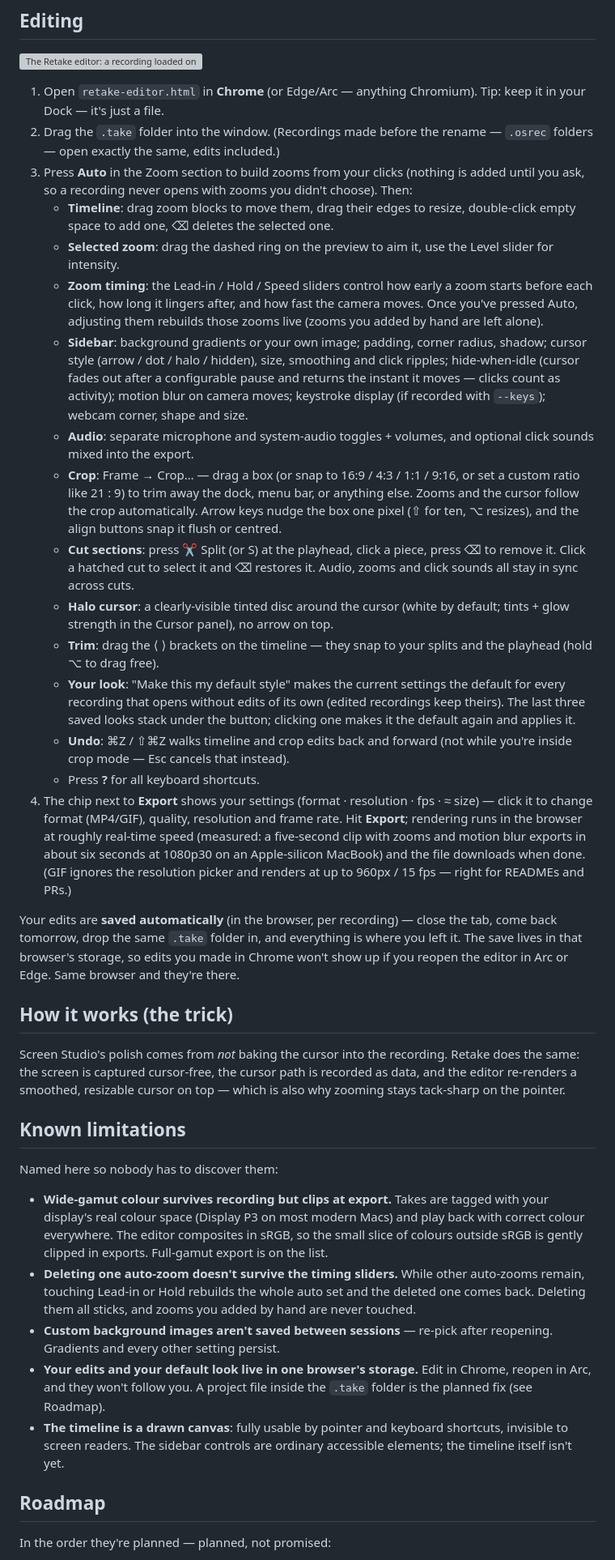
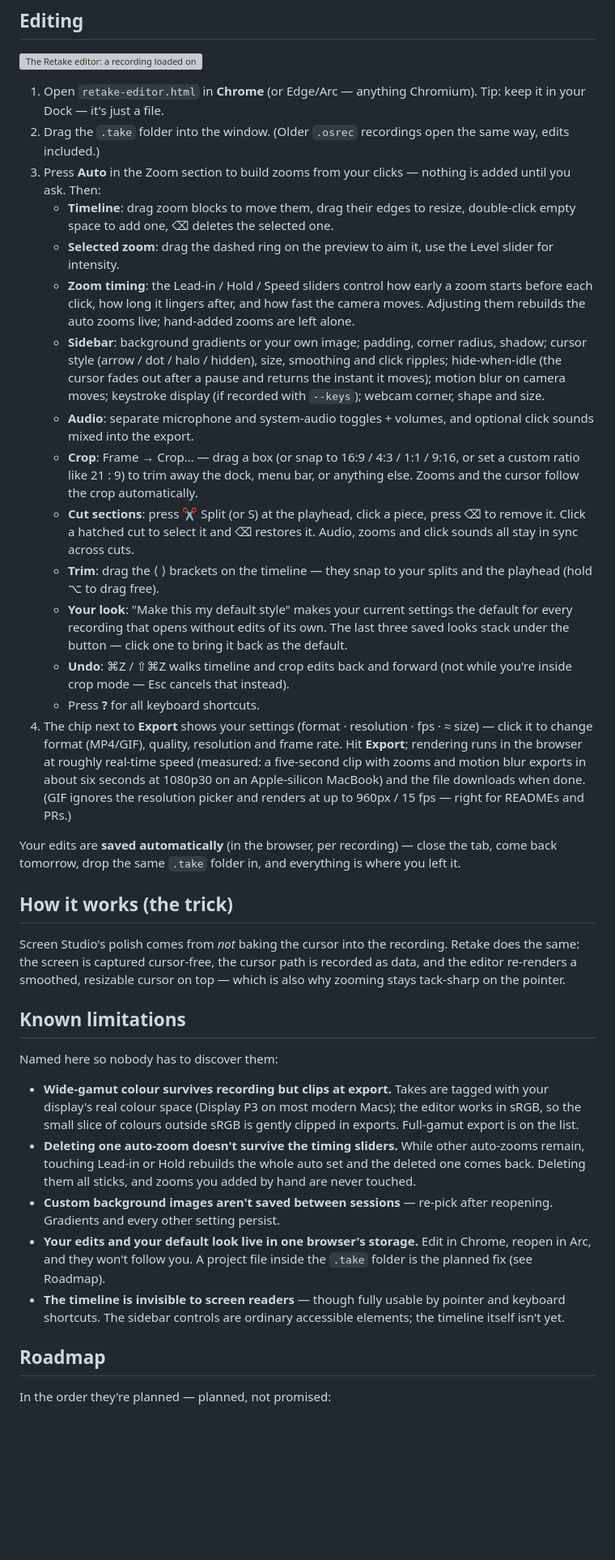
Before and after one commit to tonhaoln/retake, a Markdown page: README.md, the part around one of its changes. Shown at 81% size. GitHub-like rendering; blank space fills up the shorter version; grey boxes are pictures that could not be loaded.

```diff
--- a/README.md
+++ b/README.md
@@ -99,42 +96,37 @@ Privacy note: by default the recorder logs *when* keys are pressed but never
 
 1. Open `retake-editor.html` in **Chrome** (or Edge/Arc — anything Chromium).
    Tip: keep it in your Dock — it's just a file.
-2. Drag the `.take` folder into the window. (Recordings made before the
-   rename — `.osrec` folders — open exactly the same, edits included.)
-3. Press **Auto** in the Zoom section to build zooms from your clicks (nothing is
-   added until you ask, so a recording never opens with zooms you didn't choose).
-   Then:
+2. Drag the `.take` folder into the window. (Older `.osrec` recordings open
+   the same way, edits included.)
+3. Press **Auto** in the Zoom section to build zooms from your clicks —
+   nothing is added until you ask. Then:
    - **Timeline**: drag zoom blocks to move them, drag their edges to resize,
      double-click empty space to add one, ⌫ deletes the selected one.
    - **Selected zoom**: drag the dashed ring on the preview to aim it, use the
      Level slider for intensity.
    - **Zoom timing**: the Lead-in / Hold / Speed sliders control how early a zoom
      starts before each click, how long it lingers after, and how fast the camera
-     moves. Once you've pressed Auto, adjusting them rebuilds those zooms live
-     (zooms you added by hand are left alone).
+     moves. Adjusting them rebuilds the auto zooms live; hand-added zooms are
+     left alone.
    - **Sidebar**: background gradients or your own image; padding, corner radius,
      shadow; cursor style (arrow / dot / halo / hidden), size, smoothing and click
-     ripples; hide-when-idle (cursor fades out after a configurable pause and
-     returns the instant it moves — clicks count as activity); motion blur on
-     camera moves; keystroke display (if recorded with `--keys`); webcam corner,
-     shape and size.
+     ripples; hide-when-idle (the cursor fades out after a pause and returns the
+     instant it moves); motion blur on camera moves; keystroke display (if
+     recorded with `--keys`); webcam corner, shape and size.
    - **Audio**: separate microphone and system-audio toggles + volumes, and
      optional click sounds mixed into the export.
    - **Crop**: Frame → Crop… — drag a box (or snap to 16:9 / 4:3 / 1:1 / 9:16, or set a custom ratio like 21 : 9)
      to trim away the dock, menu bar, or anything else. Zooms and the cursor
-     follow the crop automatically. Arrow keys nudge the box one pixel (⇧ for
-     ten, ⌥ resizes), and the align buttons snap it flush or centred.
+     follow the crop automatically.
    - **Cut sections**: press ✂ Split (or S) at the playhead, click a piece,
      press ⌫ to remove it. Click a hatched cut to select it and ⌫ restores it.
      Audio, zooms and click sounds all stay in sync across cuts.
-   - **Halo cursor**: a clearly-visible tinted disc around the cursor (white by
-     default; tints + glow strength in the Cursor panel), no arrow on top.
    - **Trim**: drag the ⟨ ⟩ brackets on the timeline — they snap to your
      splits and the playhead (hold ⌥ to drag free).
-   - **Your look**: "Make this my default style" makes the current settings the
-     default for every recording that opens without edits of its own (edited
-     recordings keep theirs). The last three saved looks stack under the
-     button; clicking one makes it the default again and applies it.
+   - **Your look**: "Make this my default style" makes your current settings
+     the default for every recording that opens without edits of its own. The
+     last three saved looks stack under the button — click one to bring it
+     back as the default.
    - **Undo**: ⌘Z / ⇧⌘Z walks timeline and crop edits back and forward (not
      while you're inside crop mode — Esc cancels that instead).
    - Press **?** for all keyboard shortcuts.
@@ -143,14 +135,12 @@ Privacy note: by default the recorder logs *when* keys are pressed but never
    rate. Hit **Export**; rendering runs in the browser at roughly real-time
    speed (measured: a five-second clip with zooms and motion blur exports in
    about six seconds at 1080p30 on an Apple-silicon MacBook) and the file
-   downloads when done. (GIF ignores the resolution picker
-   and renders at up to 960px / 15 fps — right for READMEs and PRs.)
+   downloads when done. (GIF ignores the resolution picker and renders at up
+   to 960px / 15 fps — right for READMEs and PRs.)
 
 Your edits are **saved automatically** (in the browser, per recording) — close the
 tab, come back tomorrow, drop the same `.take` folder in, and everything is where
-you left it. The save lives in that browser's storage, so edits you made in
-Chrome won't show up if you reopen the editor in Arc or Edge. Same browser and
-they're there.
+you left it.
 
 ## How it works (the trick)
 
@@ -165,9 +155,8 @@ Named here so nobody has to discover them:
 
 - **Wide-gamut colour survives recording but clips at export.** Takes are
   tagged with your display's real colour space (Display P3 on most modern
-  Macs) and play back with correct colour everywhere. The editor composites
-  in sRGB, so the small slice of colours outside sRGB is gently clipped in
-  exports. Full-gamut export is on the list.
+  Macs); the editor works in sRGB, so the small slice of colours outside sRGB
+  is gently clipped in exports. Full-gamut export is on the list.
 - **Deleting one auto-zoom doesn't survive the timing sliders.** While other
   auto-zooms remain, touching Lead-in or Hold rebuilds the whole auto set and
   the deleted one comes back. Deleting them all sticks, and zooms you added
@@ -177,8 +166,8 @@ Named here so nobody has to discover them:
 - **Your edits and your default look live in one browser's storage.** Edit in
   Chrome, reopen in Arc, and they won't follow you. A project file inside the
   `.take` folder is the planned fix (see Roadmap).
-- **The timeline is a drawn canvas**: fully usable by pointer and keyboard
-  shortcuts, invisible to screen readers. The sidebar controls are ordinary
+- **The timeline is invisible to screen readers** — though fully usable by
+  pointer and keyboard shortcuts. The sidebar controls are ordinary
   accessible elements; the timeline itself isn't yet.
 
 ## Roadmap
```
Also changed, not shown: other parts of README.md (+32 -42 lines).
